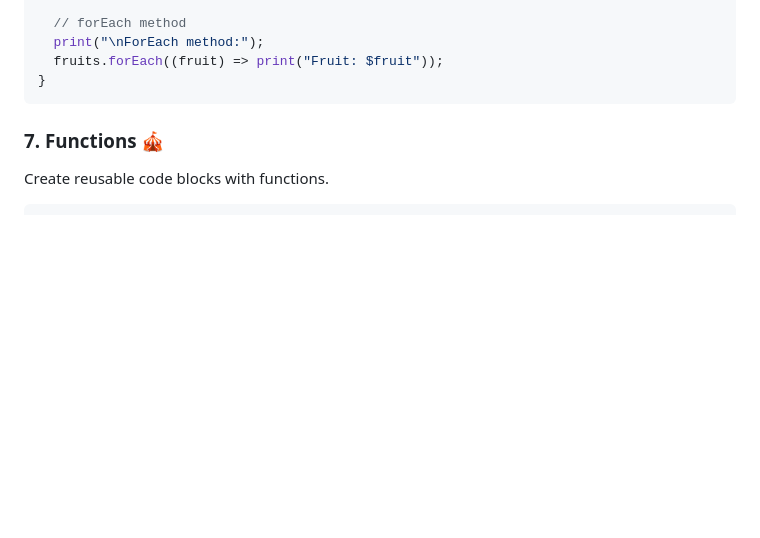
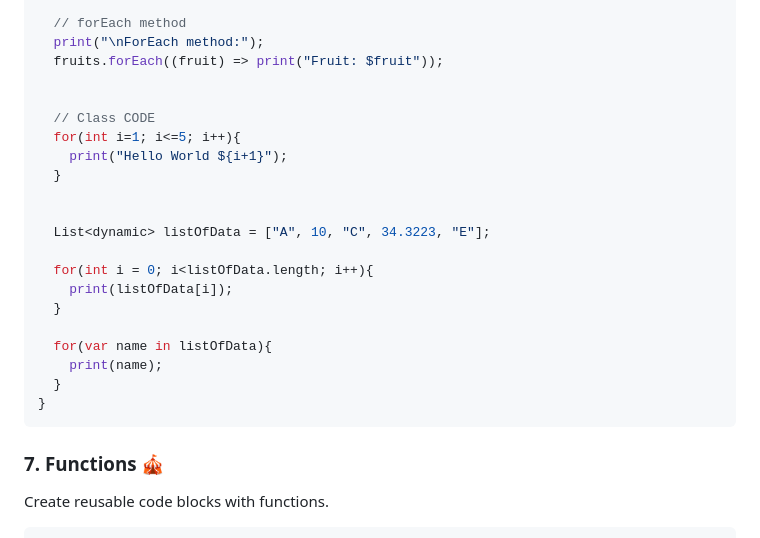
Before and after one commit to Rayhan12/CSE-464-Mobile-Application-Development, a Markdown page: README.md, the part around the change. Rendered like a GitHub page; blank space fills up the shorter version.

````diff
--- a/README.md
+++ b/README.md
@@ -267,6 +267,23 @@ void main() {
   // forEach method
   print("\nForEach method:");
   fruits.forEach((fruit) => print("Fruit: $fruit"));
+
+
+  // Class CODE
+  for(int i=1; i<=5; i++){
+    print("Hello World ${i+1}");
+  }
+
+
+  List<dynamic> listOfData = ["A", 10, "C", 34.3223, "E"];
+
+  for(int i = 0; i<listOfData.length; i++){
+    print(listOfData[i]);
+  }
+
+  for(var name in listOfData){
+    print(name);
+  }
 }
 ```
 
````
